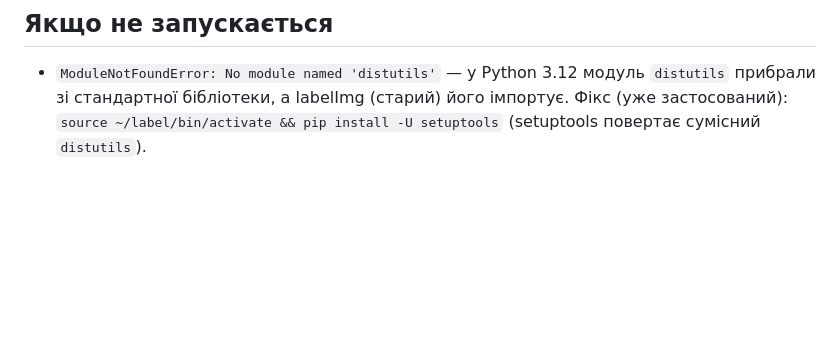
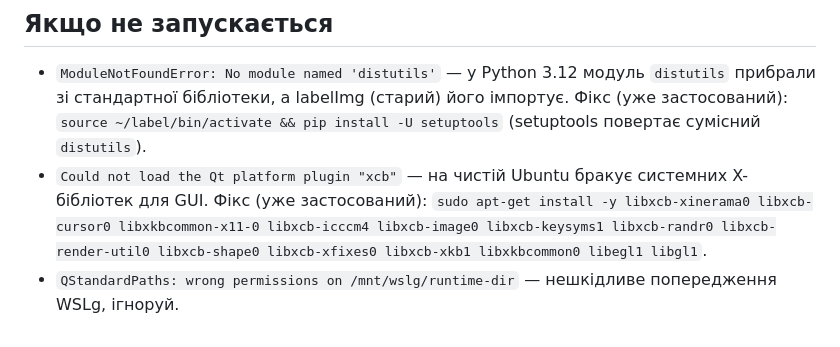
Before and after one commit to Moonkeemoo/eye, a Markdown page: docs/labelimg-guide.md, the part around the change. Drawn GitHub-style; blank space fills up the shorter version.

Commit message:
docs: note Qt xcb system-libs fix for labelImg on WSL
Co-Authored-By: Claude Opus 4.8 (1M context) <noreply@anthropic.com>

```diff
--- a/docs/labelimg-guide.md
+++ b/docs/labelimg-guide.md
@@ -63,3 +63,5 @@ python split_dataset.py --src data_raw/images --out datasets/eye-local
 
 ## Якщо не запускається
 - `ModuleNotFoundError: No module named 'distutils'` — у Python 3.12 модуль `distutils` прибрали зі стандартної бібліотеки, а labelImg (старий) його імпортує. Фікс (уже застосований): `source ~/label/bin/activate && pip install -U setuptools` (setuptools повертає сумісний `distutils`).
+- `Could not load the Qt platform plugin "xcb"` — на чистій Ubuntu бракує системних X-бібліотек для GUI. Фікс (уже застосований): `sudo apt-get install -y libxcb-xinerama0 libxcb-cursor0 libxkbcommon-x11-0 libxcb-icccm4 libxcb-image0 libxcb-keysyms1 libxcb-randr0 libxcb-render-util0 libxcb-shape0 libxcb-xfixes0 libxcb-xkb1 libxkbcommon0 libegl1 libgl1`.
+- `QStandardPaths: wrong permissions on /mnt/wslg/runtime-dir` — нешкідливе попередження WSLg, ігноруй.
```
